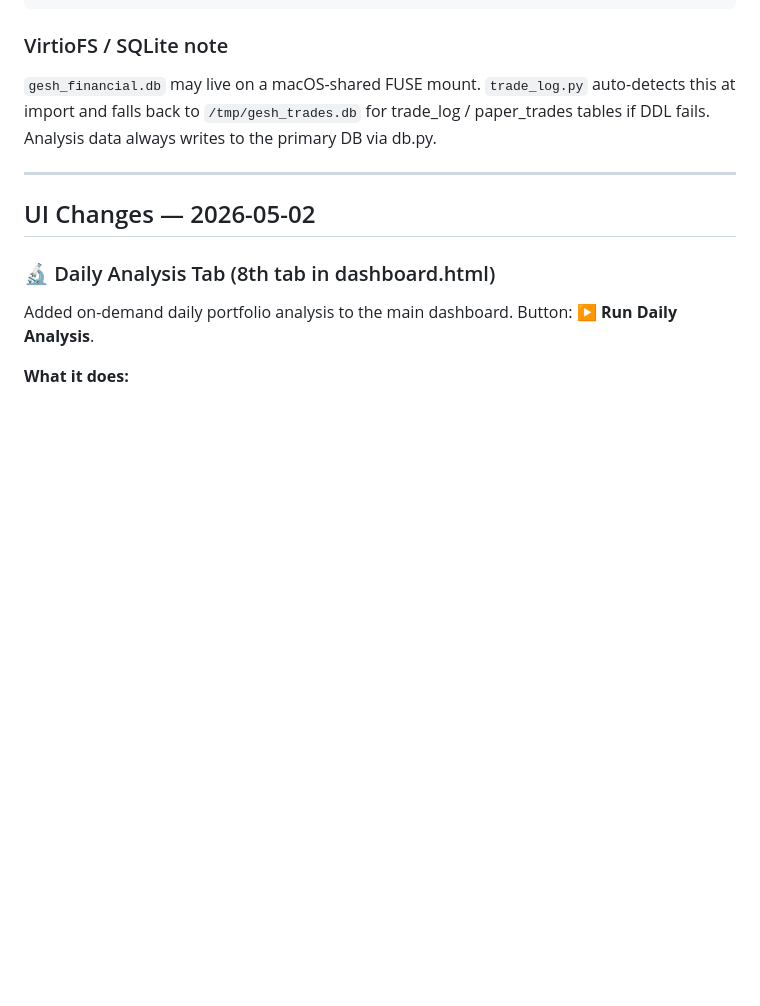
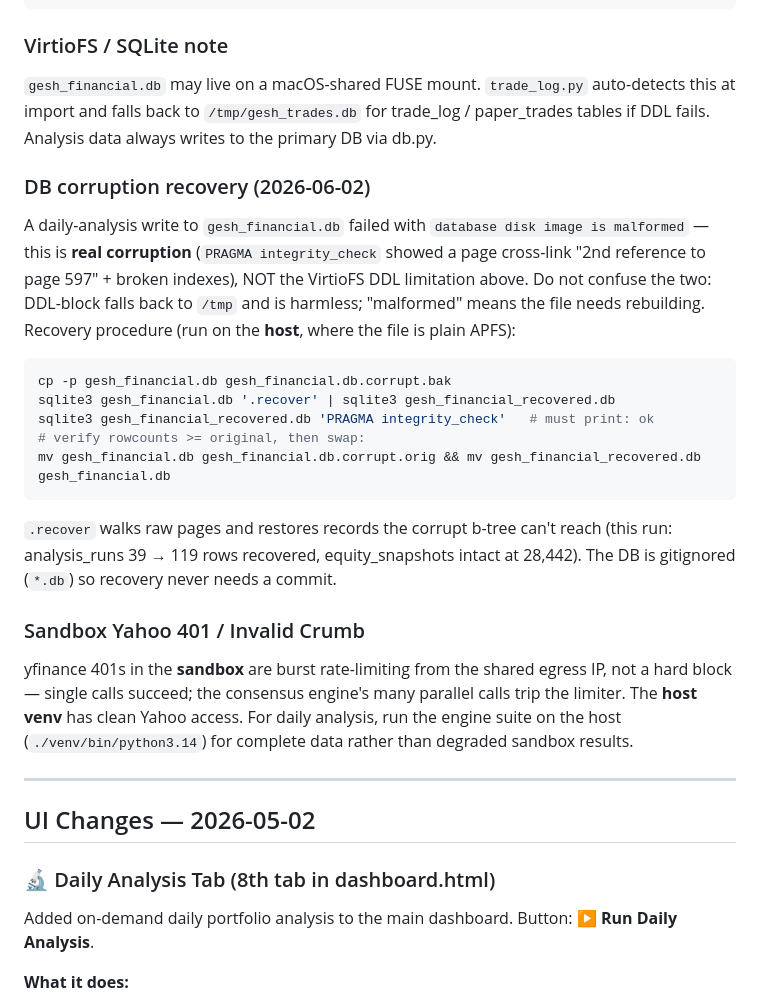
Before and after one commit to gesh75/Gesh-Project, a Markdown page: CLAUDE.md, the part around the change. Rendered like a GitHub page; blank space fills up the shorter version.

Commit message:
docs: DB corruption recovery + sandbox Yahoo 401 notes

````diff
--- a/CLAUDE.md
+++ b/CLAUDE.md
@@ -534,6 +534,29 @@ DEFAULT_WATCHLIST = ["MSTR", "SPY", "QQQ"]
 this at import and falls back to `/tmp/gesh_trades.db` for trade_log / paper_trades tables
 if DDL fails. Analysis data always writes to the primary DB via db.py.
 
+### DB corruption recovery (2026-06-02)
+A daily-analysis write to `gesh_financial.db` failed with `database disk image is malformed`
+— this is **real corruption** (`PRAGMA integrity_check` showed a page cross-link "2nd
+reference to page 597" + broken indexes), NOT the VirtioFS DDL limitation above. Do not
+confuse the two: DDL-block falls back to `/tmp` and is harmless; "malformed" means the file
+needs rebuilding. Recovery procedure (run on the **host**, where the file is plain APFS):
+```bash
+cp -p gesh_financial.db gesh_financial.db.corrupt.bak
+sqlite3 gesh_financial.db '.recover' | sqlite3 gesh_financial_recovered.db
+sqlite3 gesh_financial_recovered.db 'PRAGMA integrity_check'   # must print: ok
+# verify rowcounts >= original, then swap:
+mv gesh_financial.db gesh_financial.db.corrupt.orig && mv gesh_financial_recovered.db gesh_financial.db
+```
+`.recover` walks raw pages and restores records the corrupt b-tree can't reach (this run:
+analysis_runs 39 → 119 rows recovered, equity_snapshots intact at 28,442). The DB is
+gitignored (`*.db`) so recovery never needs a commit.
+
+### Sandbox Yahoo 401 / Invalid Crumb
+yfinance 401s in the **sandbox** are burst rate-limiting from the shared egress IP, not a
+hard block — single calls succeed; the consensus engine's many parallel calls trip the
+limiter. The **host venv** has clean Yahoo access. For daily analysis, run the engine suite
+on the host (`./venv/bin/python3.14`) for complete data rather than degraded sandbox results.
+
 ---
 
 ## UI Changes — 2026-05-02
````
